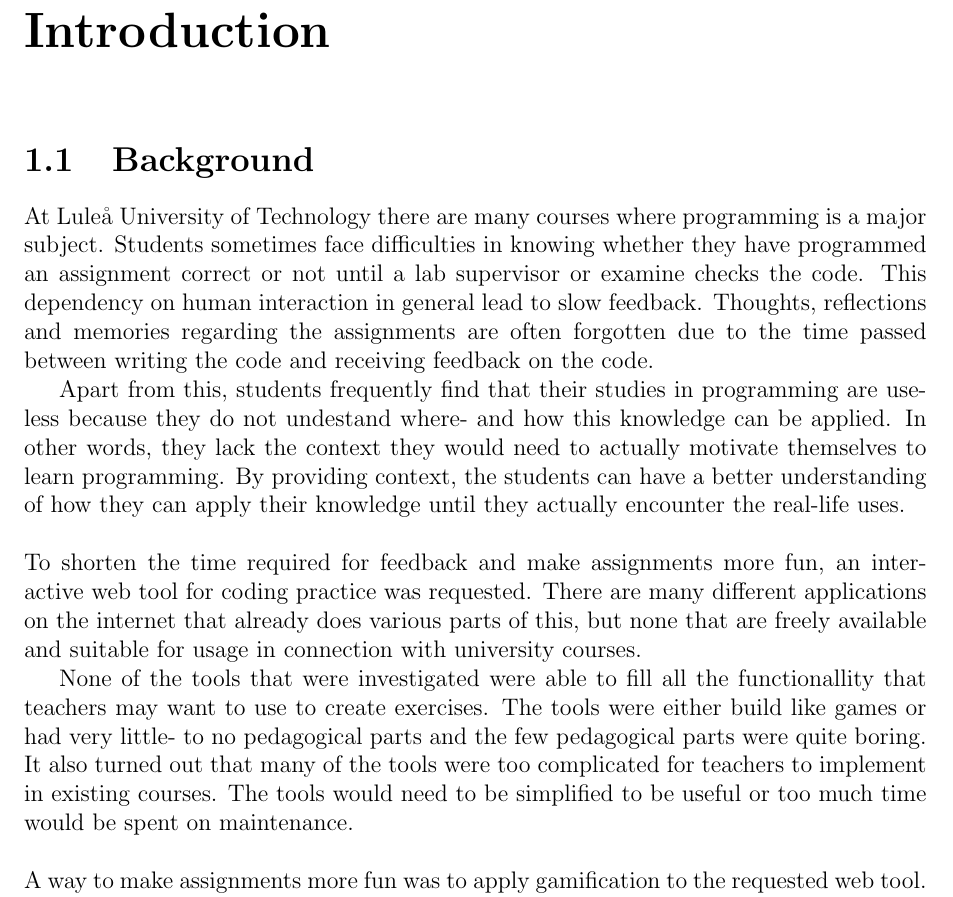
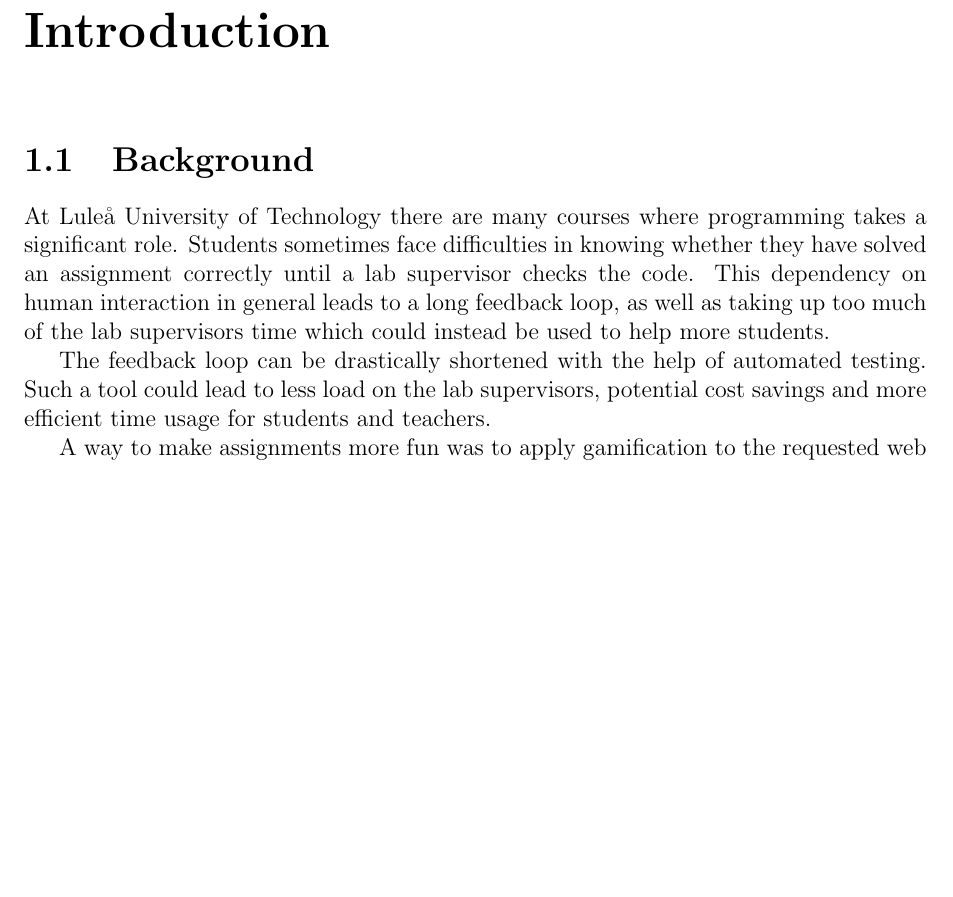
Before and after one commit to ax-rwnd/d7017e-project, a LaTeX thesis (report/main.tex, which reads report/intro/background.tex): part of page 5 of 29, cut so that both start at the same text, the shorter picture padded with empty space. Compiled offline with pdfLaTeX.

Commit message:
fix some language problems and rewrote paragraph

```diff
--- a/report/intro/background.tex
+++ b/report/intro/background.tex
@@ -1,11 +1,7 @@
-At \LTU\ there are many courses where programming is a major subject. Students sometimes face difficulties in knowing whether they have programmed an assignment correct or not until a lab supervisor or examine checks the code. This dependency on human interaction in general lead to slow feedback. Thoughts, reflections and memories regarding the assignments are often forgotten due to the time passed between writing the code and receiving feedback on the code.
+At \LTU\ there are many courses where programming takes a significant role. Students sometimes face difficulties in knowing whether they have solved an assignment correctly until a lab supervisor checks the code. This dependency on human interaction in general leads to a long feedback loop, as well as taking up too much of the lab supervisors time which could instead be used to help more students.
 
-Apart from this, students frequently find that their studies in programming are useless because they do not undestand where- and how this knowledge can be applied. In other words, they lack the context they would need to actually motivate themselves to learn programming. By providing context, the students can have a better understanding of how they can apply their knowledge until they actually encounter the real-life uses.\\
-\\
-To shorten the time required for feedback and make assignments more fun, an interactive web tool for coding practice was requested. There are many different applications on the internet that already does various parts of this, but none that are freely available and suitable for usage in connection with university courses.
+The feedback loop can be drastically shortened with the help of automated testing. Such a tool could lead to less load on the lab supervisors, potential cost savings and more efficient time usage for students and teachers.
 
-None of the tools that were investigated were able to fill all the functionallity that teachers may want to use to create exercises. The tools were either build like games or had very little- to no pedagogical parts and the few pedagogical parts were quite boring. It also turned out that many of the tools were too complicated for teachers to implement in existing courses. The tools would need to be simplified to be useful or too much time would be spent on maintenance.\\
-\\
 A way to make assignments more fun was to apply gamification to the requested web tool. The purpose of gamification is to take elements from games and apply them in other areas to create an increased commitment within the applied area. The target group for the platform was mainly students of Computer Science and Electrical and Space Engineering with a programming direction.\\
 Other educations within LTU that could contain programming parts were also interesting and kept in mind, for example education for teachers where programming will become a central part in the future because of a revised curriculum that passed in the fall of 2017 for elementary school and high school.\\
 \\
```
